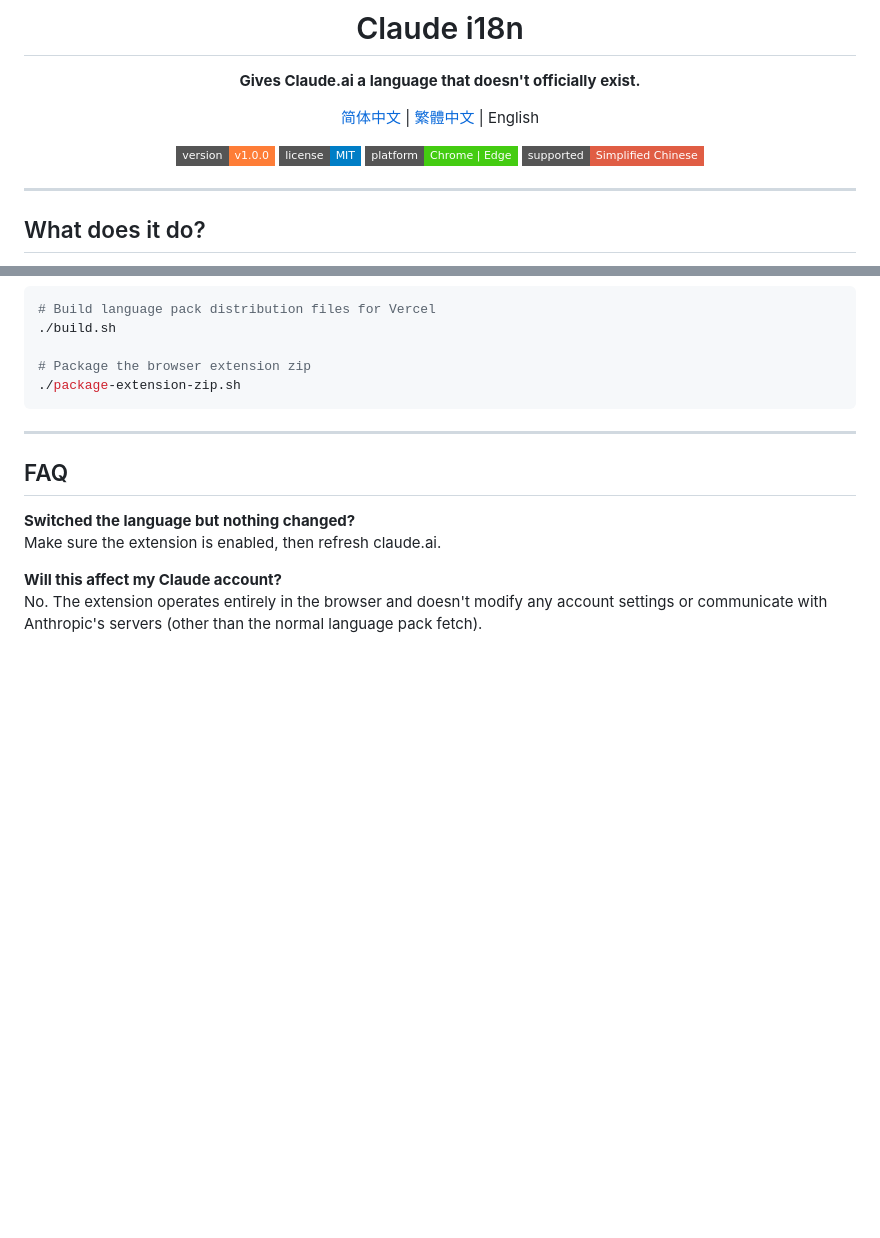
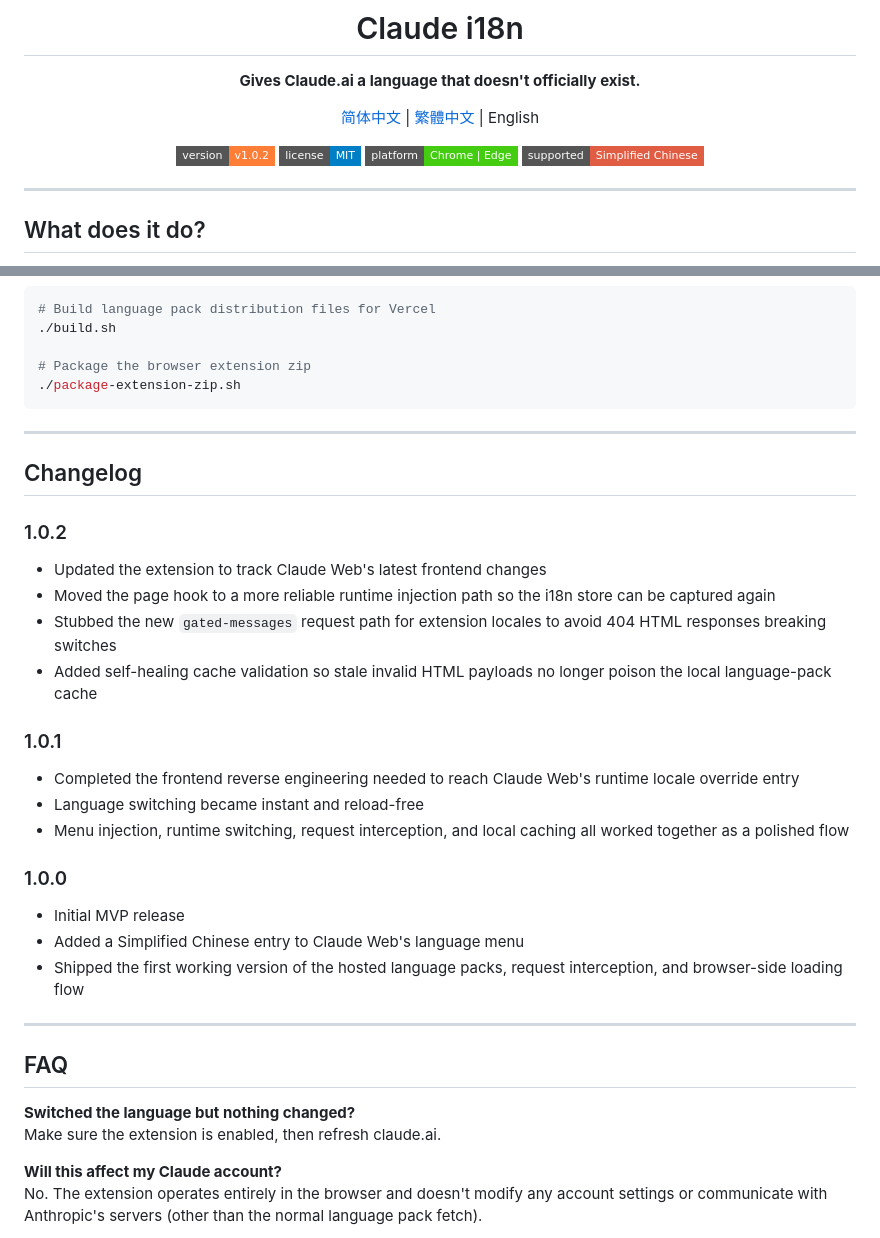
Before and after one commit to Pectics/claude-web-i18n, a Markdown page: README.en.md, 2 parts joined by grey strips. GitHub-like rendering; badges without logos; blank space fills up the shorter version.

```diff
--- a/README.en.md
+++ b/README.en.md
@@ -8,7 +8,7 @@
 
 [简体中文](README.md) | [繁體中文](README.tw.md) | English
 
-[![Version](https://img.shields.io/badge/version-v1.0.0-orange?style=flat-square)](https://github.com/pectics/claude-web-i18n/releases)
+[![Version](https://img.shields.io/badge/version-v1.0.2-orange?style=flat-square)](https://github.com/pectics/claude-web-i18n/releases)
 [![License](https://img.shields.io/badge/license-MIT-blue?style=flat-square)](LICENSE)
 [![Platform](https://img.shields.io/badge/platform-Chrome%20%7C%20Edge-brightgreen?style=flat-square)](#installation)
 [![Locale](https://img.shields.io/badge/supported-Simplified%20Chinese-red?style=flat-square)](#supported-languages)
@@ -124,6 +124,29 @@ Edit the JSON file and open a PR. The structure is straightforward:
 
 ---
 
+## Changelog
+
+### 1.0.2
+
+- Updated the extension to track Claude Web's latest frontend changes
+- Moved the page hook to a more reliable runtime injection path so the i18n store can be captured again
+- Stubbed the new `gated-messages` request path for extension locales to avoid 404 HTML responses breaking switches
+- Added self-healing cache validation so stale invalid HTML payloads no longer poison the local language-pack cache
+
+### 1.0.1
+
+- Completed the frontend reverse engineering needed to reach Claude Web's runtime locale override entry
+- Language switching became instant and reload-free
+- Menu injection, runtime switching, request interception, and local caching all worked together as a polished flow
+
+### 1.0.0
+
+- Initial MVP release
+- Added a Simplified Chinese entry to Claude Web's language menu
+- Shipped the first working version of the hosted language packs, request interception, and browser-side loading flow
+
+---
+
 ## FAQ
 
 **Switched the language but nothing changed?** \
```
Also changed, not shown: README.md (+24 -1 lines), README.tw.md (+24 -1 lines).
